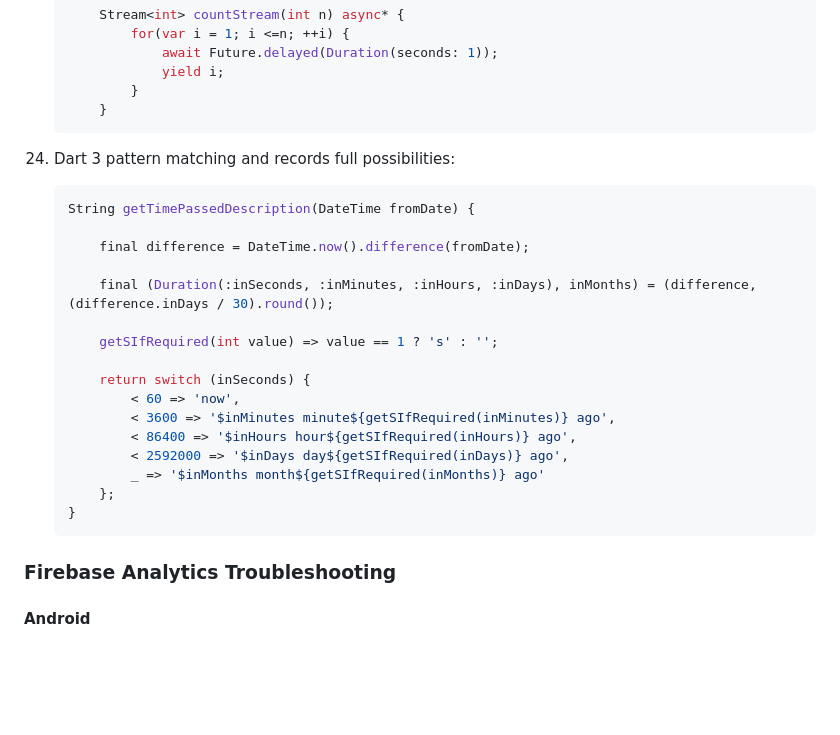
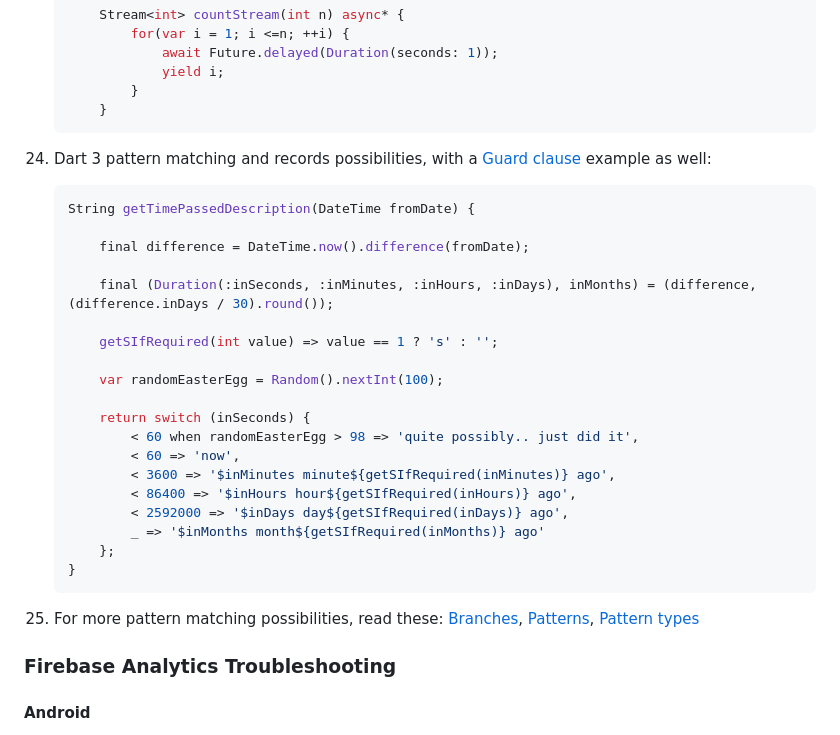
Before and after one commit to DanWlker/flutter_concepts, a Markdown page: README.md, the part around the change. GitHub-like rendering; blank space fills up the shorter version.

````diff
--- a/README.md
+++ b/README.md
@@ -148,7 +148,7 @@
         }
     ```
 
-24. Dart 3 pattern matching and records full possibilities:
+24. Dart 3 pattern matching and records possibilities, with a [Guard clause](https://dart.dev/language/branches#guard-clause) example as well:
     ```dart
     String getTimePassedDescription(DateTime fromDate) {
 
@@ -158,7 +158,10 @@
 
         getSIfRequired(int value) => value == 1 ? 's' : '';
 
+        var randomEasterEgg = Random().nextInt(100);
+
         return switch (inSeconds) {
+            < 60 when randomEasterEgg > 98 => 'quite possibly.. just did it',
             < 60 => 'now',
             < 3600 => '$inMinutes minute${getSIfRequired(inMinutes)} ago',
             < 86400 => '$inHours hour${getSIfRequired(inHours)} ago',
@@ -167,6 +170,7 @@
         };
     }
     ```
+25. For more pattern matching possibilities, read these: [Branches](https://dart.dev/language/branches), [Patterns](https://dart.dev/language/patterns), [Pattern types](https://dart.dev/language/pattern-types)
 
 ### Firebase Analytics Troubleshooting
 
````
